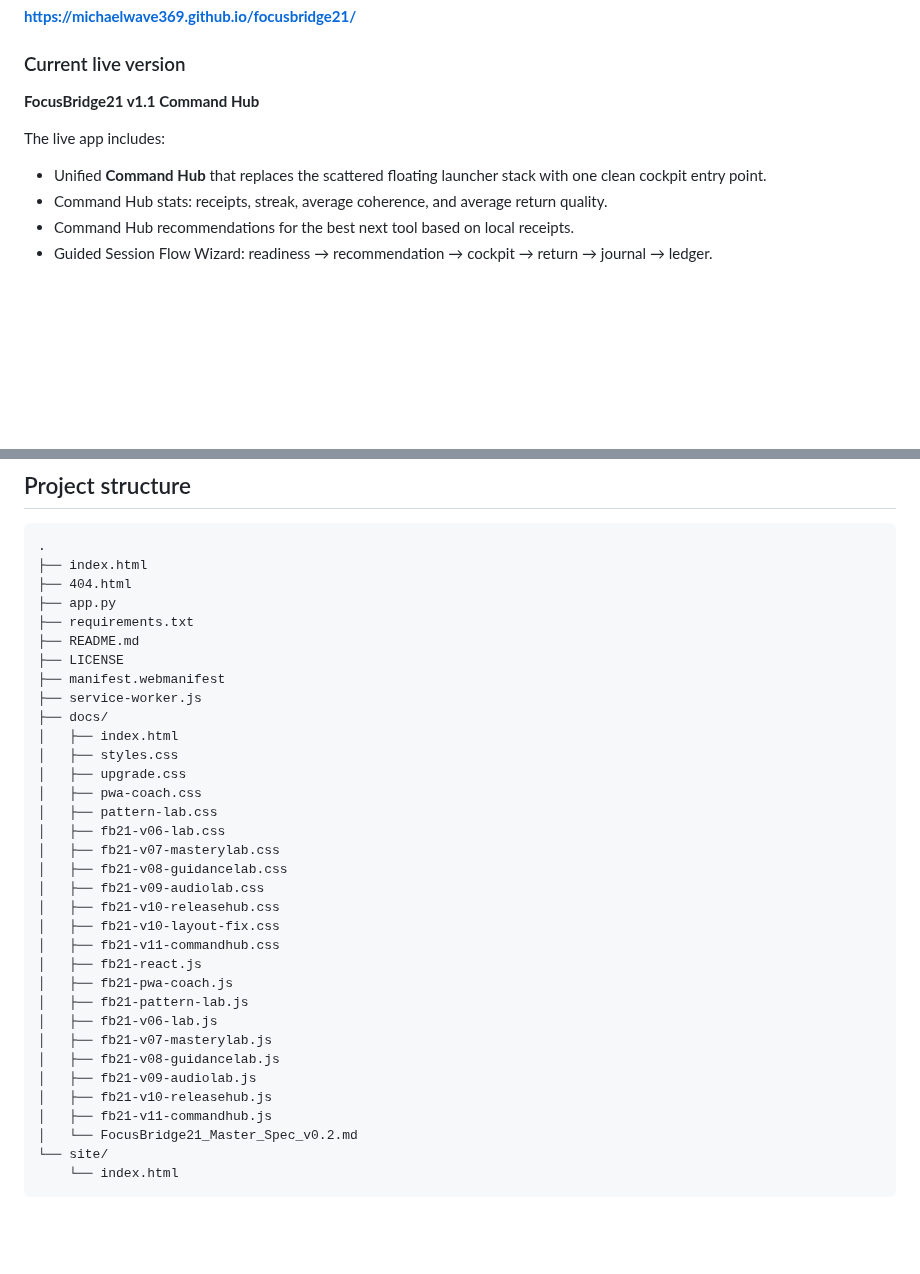
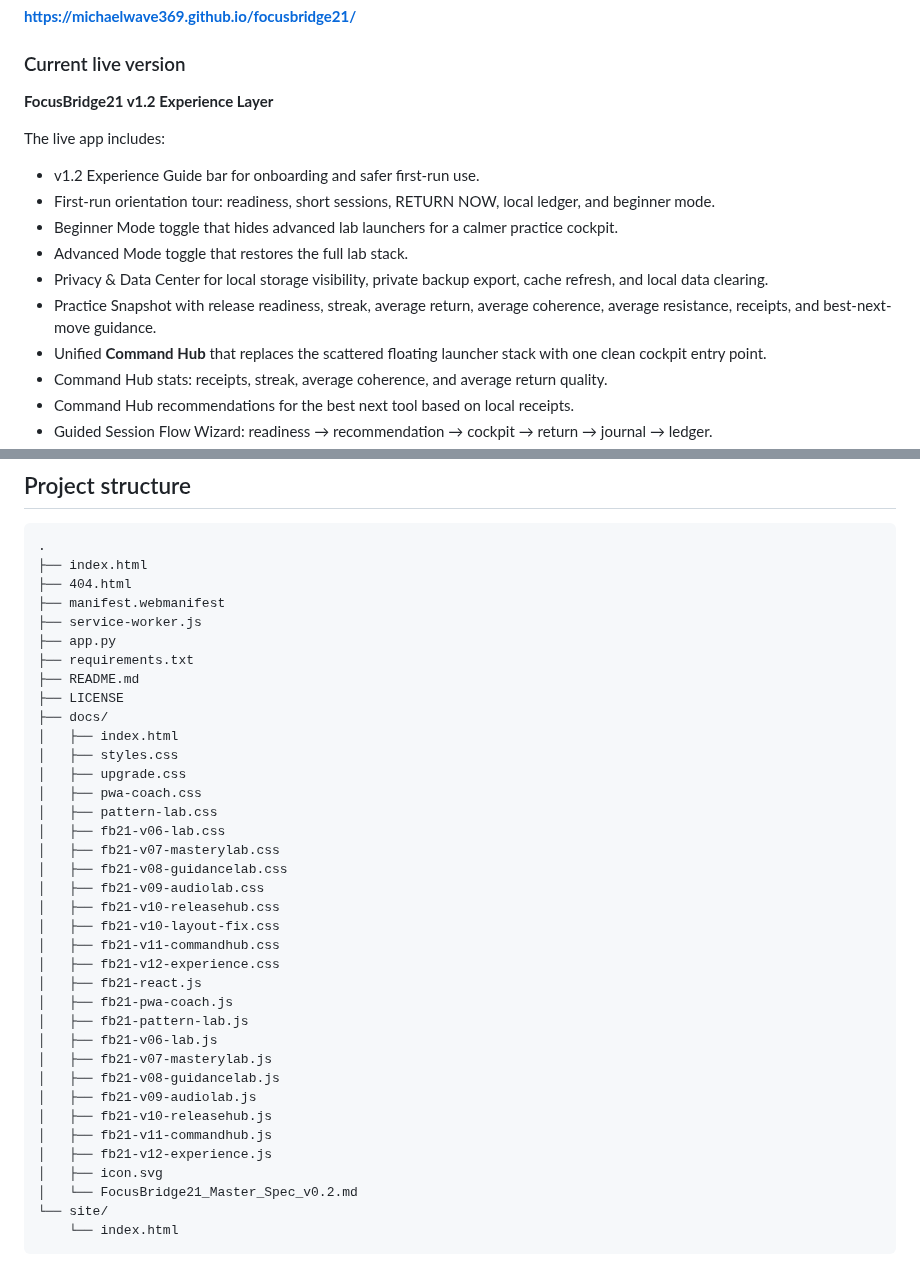
Before and after one commit to MichaelWave369/focusbridge21, a Markdown page: README.md, 2 parts joined by grey strips. GitHub-like rendering; blank space fills up the shorter version.

Commit message:
Document v1.2 experience layer

```diff
--- a/README.md
+++ b/README.md
@@ -14,10 +14,16 @@ The browser React/PWA prototype can run from the repo root or from `/docs` with
 
 ### Current live version
 
-**FocusBridge21 v1.1 Command Hub**
+**FocusBridge21 v1.2 Experience Layer**
 
 The live app includes:
 
+- v1.2 Experience Guide bar for onboarding and safer first-run use.
+- First-run orientation tour: readiness, short sessions, RETURN NOW, local ledger, and beginner mode.
+- Beginner Mode toggle that hides advanced lab launchers for a calmer practice cockpit.
+- Advanced Mode toggle that restores the full lab stack.
+- Privacy & Data Center for local storage visibility, private backup export, cache refresh, and local data clearing.
+- Practice Snapshot with release readiness, streak, average return, average coherence, average resistance, receipts, and best-next-move guidance.
 - Unified **Command Hub** that replaces the scattered floating launcher stack with one clean cockpit entry point.
 - Command Hub stats: receipts, streak, average coherence, and average return quality.
 - Command Hub recommendations for the best next tool based on local receipts.
@@ -121,12 +127,12 @@ Visuals are slow and non-flashing by default. Keep volume low. Start short. Use
 .
 ├── index.html
 ├── 404.html
+├── manifest.webmanifest
+├── service-worker.js
 ├── app.py
 ├── requirements.txt
 ├── README.md
 ├── LICENSE
-├── manifest.webmanifest
-├── service-worker.js
 ├── docs/
 │   ├── index.html
 │   ├── styles.css
@@ -140,6 +146,7 @@ Visuals are slow and non-flashing by default. Keep volume low. Start short. Use
 │   ├── fb21-v10-releasehub.css
 │   ├── fb21-v10-layout-fix.css
 │   ├── fb21-v11-commandhub.css
+│   ├── fb21-v12-experience.css
 │   ├── fb21-react.js
 │   ├── fb21-pwa-coach.js
 │   ├── fb21-pattern-lab.js
@@ -149,6 +156,8 @@ Visuals are slow and non-flashing by default. Keep volume low. Start short. Use
 │   ├── fb21-v09-audiolab.js
 │   ├── fb21-v10-releasehub.js
 │   ├── fb21-v11-commandhub.js
+│   ├── fb21-v12-experience.js
+│   ├── icon.svg
 │   └── FocusBridge21_Master_Spec_v0.2.md
 └── site/
     └── index.html
```
